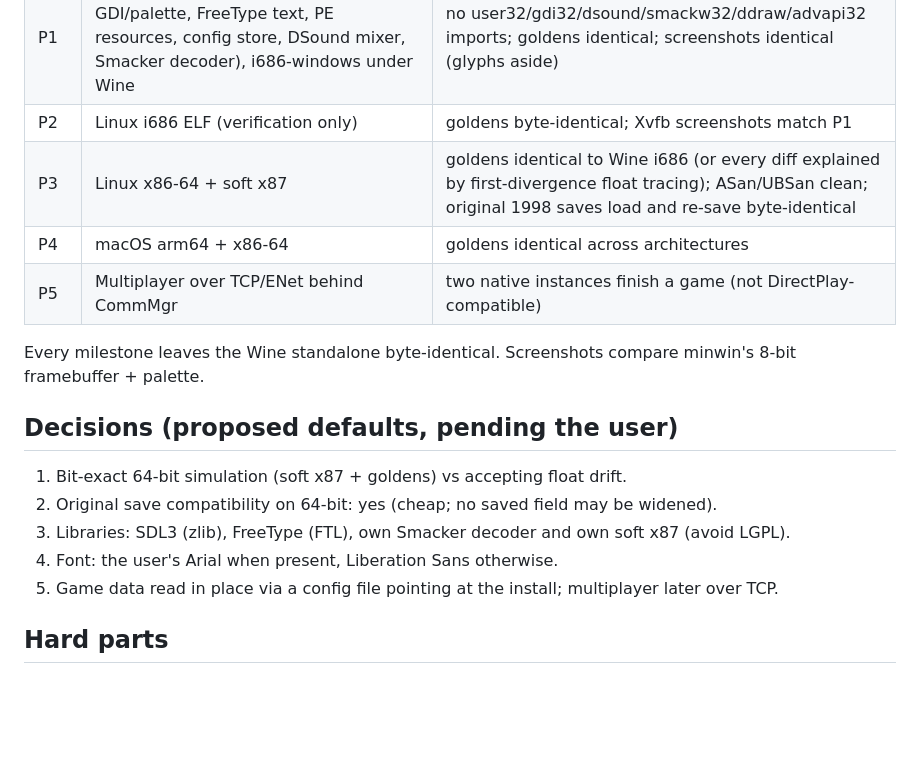
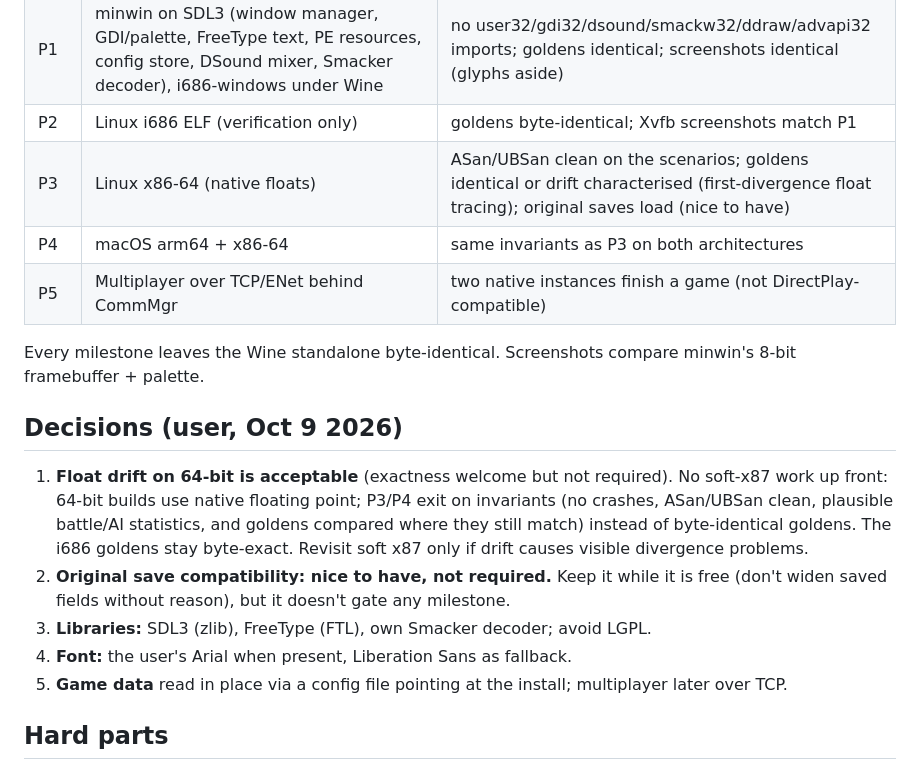
Before and after one commit to bicyclespokesperson/rebellion_modernized, a Markdown page: docs/phase3_plan.md, the part around the change. Rendered like a GitHub page; blank space fills up the shorter version.

Commit message:
Phase 3 plan: record the user's decisions (float drift OK, save compat optional, SDL3/FreeType/own Smacker, Arial w/ fallback, config file)
Co-Authored-By: Claude Opus 5.5 <noreply@anthropic.com>
Claude-Session: https://claude.ai/code/session_01KBBCeSrzVgeTkvQdTAY1Bx

```diff
--- a/docs/phase3_plan.md
+++ b/docs/phase3_plan.md
@@ -44,19 +44,23 @@ is not emulated globally; goldens measure it. i686 Linux must set the FPU contro
 | P0c | minwin headers selected by `platform/win32.h`; layouts `static_assert`ed against the SDK on i686 | standalone with minwin headers + real import libs identical |
 | P1 | minwin on SDL3 (window manager, GDI/palette, FreeType text, PE resources, config store, DSound mixer, Smacker decoder), i686-windows under Wine | no user32/gdi32/dsound/smackw32/ddraw/advapi32 imports; goldens identical; screenshots identical (glyphs aside) |
 | P2 | Linux i686 ELF (verification only) | goldens byte-identical; Xvfb screenshots match P1 |
-| P3 | Linux x86-64 + soft x87 | goldens identical to Wine i686 (or every diff explained by first-divergence float tracing); ASan/UBSan clean; original 1998 saves load and re-save byte-identical |
-| P4 | macOS arm64 + x86-64 | goldens identical across architectures |
+| P3 | Linux x86-64 (native floats) | ASan/UBSan clean on the scenarios; goldens identical or drift characterised (first-divergence float tracing); original saves load (nice to have) |
+| P4 | macOS arm64 + x86-64 | same invariants as P3 on both architectures |
 | P5 | Multiplayer over TCP/ENet behind CommMgr | two native instances finish a game (not DirectPlay-compatible) |
 
 Every milestone leaves the Wine standalone byte-identical. Screenshots compare minwin's 8-bit framebuffer + palette.
 
-## Decisions (proposed defaults, pending the user)
+## Decisions (user, Oct 9 2026)
 
-1. Bit-exact 64-bit simulation (soft x87 + goldens) vs accepting float drift.
-2. Original save compatibility on 64-bit: yes (cheap; no saved field may be widened).
-3. Libraries: SDL3 (zlib), FreeType (FTL), own Smacker decoder and own soft x87 (avoid LGPL).
-4. Font: the user's Arial when present, Liberation Sans otherwise.
-5. Game data read in place via a config file pointing at the install; multiplayer later over TCP.
+1. **Float drift on 64-bit is acceptable** (exactness welcome but not required). No soft-x87 work up front: 64-bit builds
+   use native floating point; P3/P4 exit on invariants (no crashes, ASan/UBSan clean, plausible battle/AI statistics,
+   and goldens compared where they still match) instead of byte-identical goldens. The i686 goldens stay byte-exact.
+   Revisit soft x87 only if drift causes visible divergence problems.
+2. **Original save compatibility: nice to have, not required.** Keep it while it is free (don't widen saved fields
+   without reason), but it doesn't gate any milestone.
+3. **Libraries:** SDL3 (zlib), FreeType (FTL), own Smacker decoder; avoid LGPL.
+4. **Font:** the user's Arial when present, Liberation Sans as fallback.
+5. **Game data** read in place via a config file pointing at the install; multiplayer later over TCP.
 
 ## Hard parts
 
```
